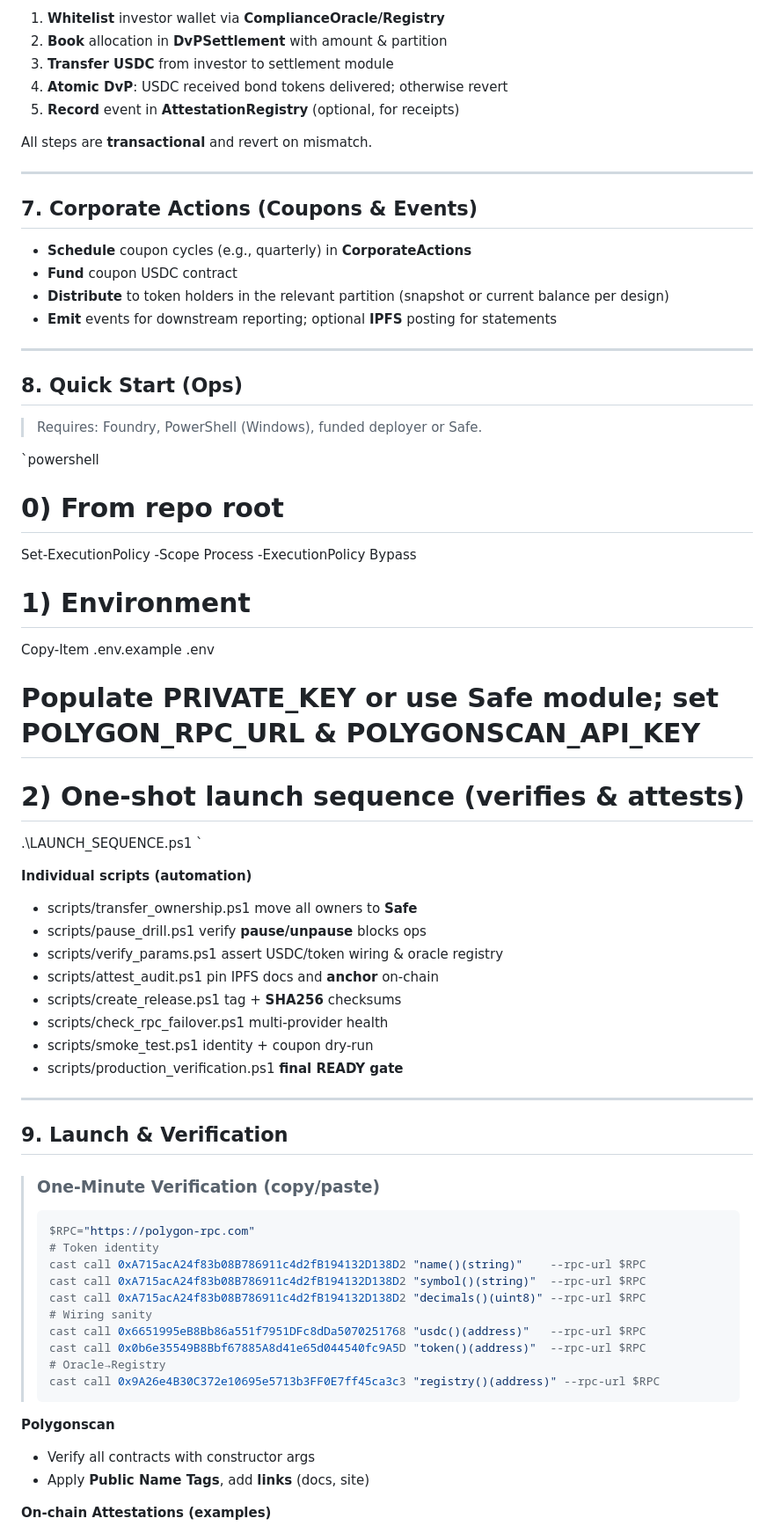
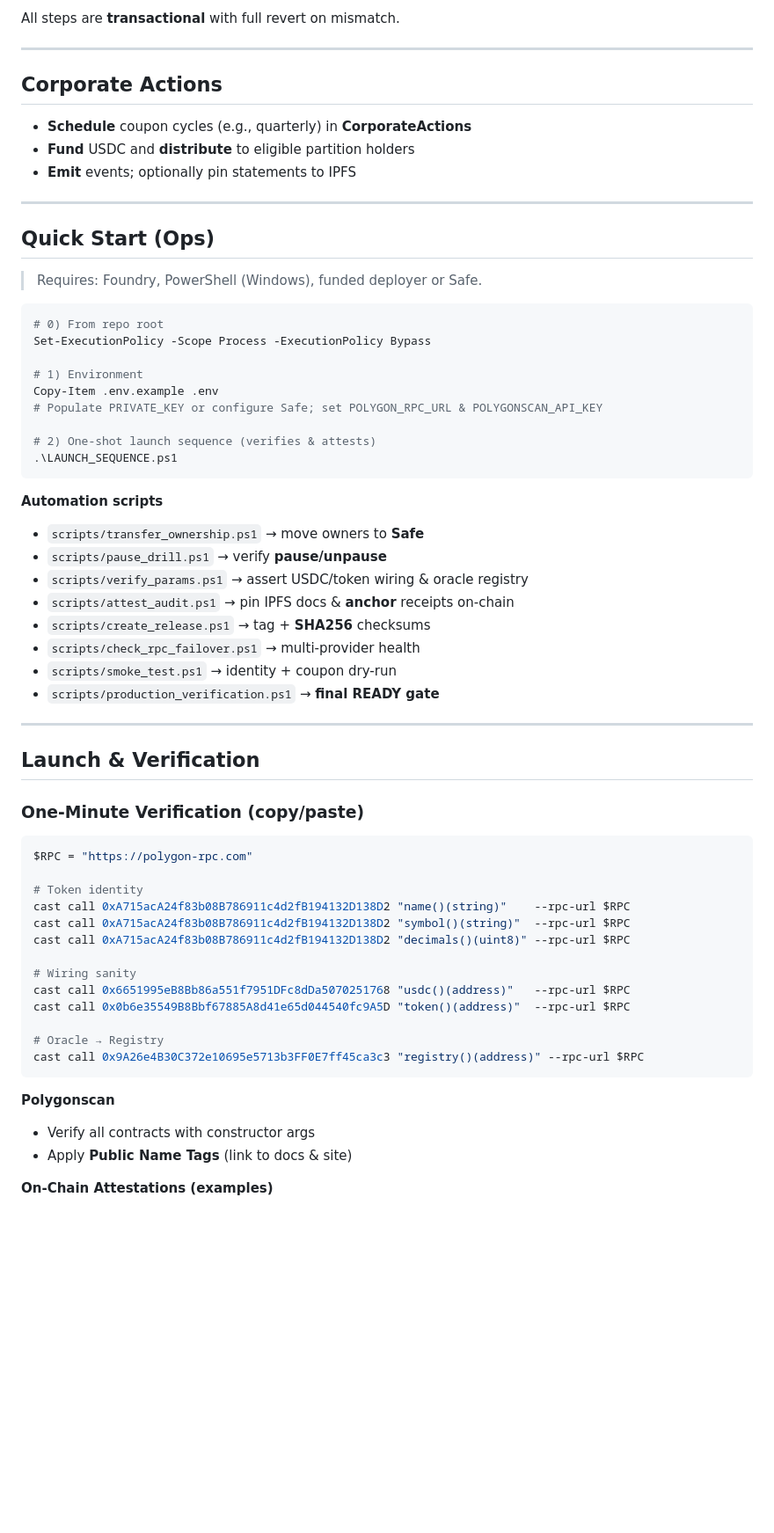
Before and after one commit to kevanbtc/jinbi-144a-bond-tokenization, a Markdown page: README.md, the part around the change printed below. Shown: that part at 88% size. Drawn GitHub-style; blank space fills up the shorter version.

````diff
--- a/README.md
+++ b/README.md
@@ -151,72 +129,67 @@ This repository contains the **smart contracts**, **runbooks**, and **automation
 
-1. **Whitelist** investor wallet via **ComplianceOracle/Registry**
-2. **Book** allocation in **DvPSettlement** with amount & partition
-3. **Transfer USDC** from investor to settlement module
-4. **Atomic DvP**: USDC received  bond tokens delivered; otherwise revert
-5. **Record** event in **AttestationRegistry** (optional, for receipts)
-
-All steps are **transactional** and revert on mismatch.
+All steps are **transactional** with full revert on mismatch.
 
 ---
 
-## 7. Corporate Actions (Coupons & Events)
-
-* **Schedule** coupon cycles (e.g., quarterly) in **CorporateActions**
-* **Fund** coupon USDC  contract
-* **Distribute** to token holders in the relevant partition (snapshot or current balance per design)
-* **Emit** events for downstream reporting; optional **IPFS** posting for statements
+## Corporate Actions
+- **Schedule** coupon cycles (e.g., quarterly) in **CorporateActions**
+- **Fund** USDC and **distribute** to eligible partition holders
+- **Emit** events; optionally pin statements to IPFS
 
 ---
 
-## 8. Quick Start (Ops)
-
+## Quick Start (Ops)
 > Requires: Foundry, PowerShell (Windows), funded deployer or Safe.
 
-`powershell
+```powershell
 # 0) From repo root
 Set-ExecutionPolicy -Scope Process -ExecutionPolicy Bypass
 
 # 1) Environment
 Copy-Item .env.example .env
-# Populate PRIVATE_KEY or use Safe module; set POLYGON_RPC_URL & POLYGONSCAN_API_KEY
+# Populate PRIVATE_KEY or configure Safe; set POLYGON_RPC_URL & POLYGONSCAN_API_KEY
 
 # 2) One-shot launch sequence (verifies & attests)
 .\LAUNCH_SEQUENCE.ps1
-`
+```
 
-**Individual scripts (automation)**
+**Automation scripts**
 
-* scripts/transfer_ownership.ps1  move all owners to **Safe**
-* scripts/pause_drill.ps1  verify **pause/unpause** blocks ops
-* scripts/verify_params.ps1  assert USDC/token wiring & oracle registry
-* scripts/attest_audit.ps1  pin IPFS docs and **anchor** on-chain
-* scripts/create_release.ps1  tag + **SHA256** checksums
-* scripts/check_rpc_failover.ps1  multi-provider health
-* scripts/smoke_test.ps1  identity + coupon dry-run
-* scripts/production_verification.ps1  **final READY gate**
+* `scripts/transfer_ownership.ps1` → move owners to **Safe**
+* `scripts/pause_drill.ps1` → verify **pause/unpause**
+* `scripts/verify_params.ps1` → assert USDC/token wiring & oracle registry
+* `scripts/attest_audit.ps1` → pin IPFS docs & **anchor** receipts on-chain
+* `scripts/create_release.ps1` → tag + **SHA256** checksums
+* `scripts/check_rpc_failover.ps1` → multi-provider health
+* `scripts/smoke_test.ps1` → identity + coupon dry-run
+* `scripts/production_verification.ps1` → **final READY gate**
 
 ---
 
-## 9. Launch & Verification
+## Launch & Verification
 
-> ### One-Minute Verification (copy/paste)
-> ```powershell
-> $RPC="https://polygon-rpc.com"
-> # Token identity
-> cast call 0xA715acA24f83b08B786911c4d2fB194132D138D2 "name()(string)"    --rpc-url $RPC
-> cast call 0xA715acA24f83b08B786911c4d2fB194132D138D2 "symbol()(string)"  --rpc-url $RPC
-> cast call 0xA715acA24f83b08B786911c4d2fB194132D138D2 "decimals()(uint8)" --rpc-url $RPC
-> # Wiring sanity
-> cast call 0x6651995eB8Bb86a551f7951DFc8dDa5070251768 "usdc()(address)"   --rpc-url $RPC
-> cast call 0x0b6e35549B8Bbf67885A8d41e65d044540fc9A5D "token()(address)"  --rpc-url $RPC
-> # Oracle→Registry
-> cast call 0x9A26e4B30C372e10695e5713b3FF0E7ff45ca3c3 "registry()(address)" --rpc-url $RPC
-> ```
+### One-Minute Verification (copy/paste)
+
+```powershell
+$RPC = "https://polygon-rpc.com"
+
+# Token identity
+cast call 0xA715acA24f83b08B786911c4d2fB194132D138D2 "name()(string)"    --rpc-url $RPC
+cast call 0xA715acA24f83b08B786911c4d2fB194132D138D2 "symbol()(string)"  --rpc-url $RPC
+cast call 0xA715acA24f83b08B786911c4d2fB194132D138D2 "decimals()(uint8)" --rpc-url $RPC
+
+# Wiring sanity
+cast call 0x6651995eB8Bb86a551f7951DFc8dDa5070251768 "usdc()(address)"   --rpc-url $RPC
+cast call 0x0b6e35549B8Bbf67885A8d41e65d044540fc9A5D "token()(address)"  --rpc-url $RPC
+
+# Oracle → Registry
+cast call 0x9A26e4B30C372e10695e5713b3FF0E7ff45ca3c3 "registry()(address)" --rpc-url $RPC
+```
 
 **Polygonscan**
 
 * Verify all contracts with constructor args
-* Apply **Public Name Tags**, add **links** (docs, site)
+* Apply **Public Name Tags** (link to docs & site)
 
-**On-chain Attestations (examples)**
+**On-Chain Attestations (examples)**
 
````
Also changed, not shown: other parts of README.md (+112 -211 lines).
